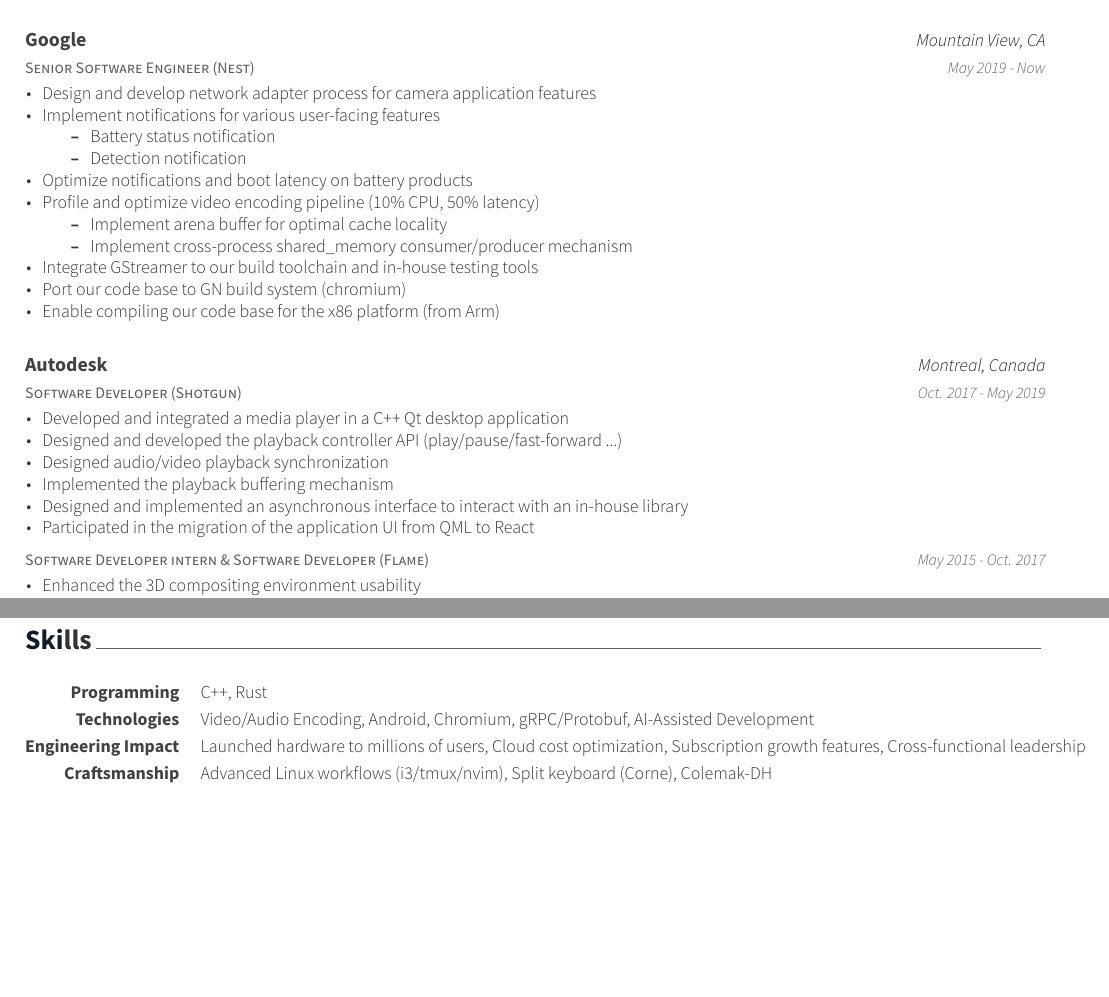
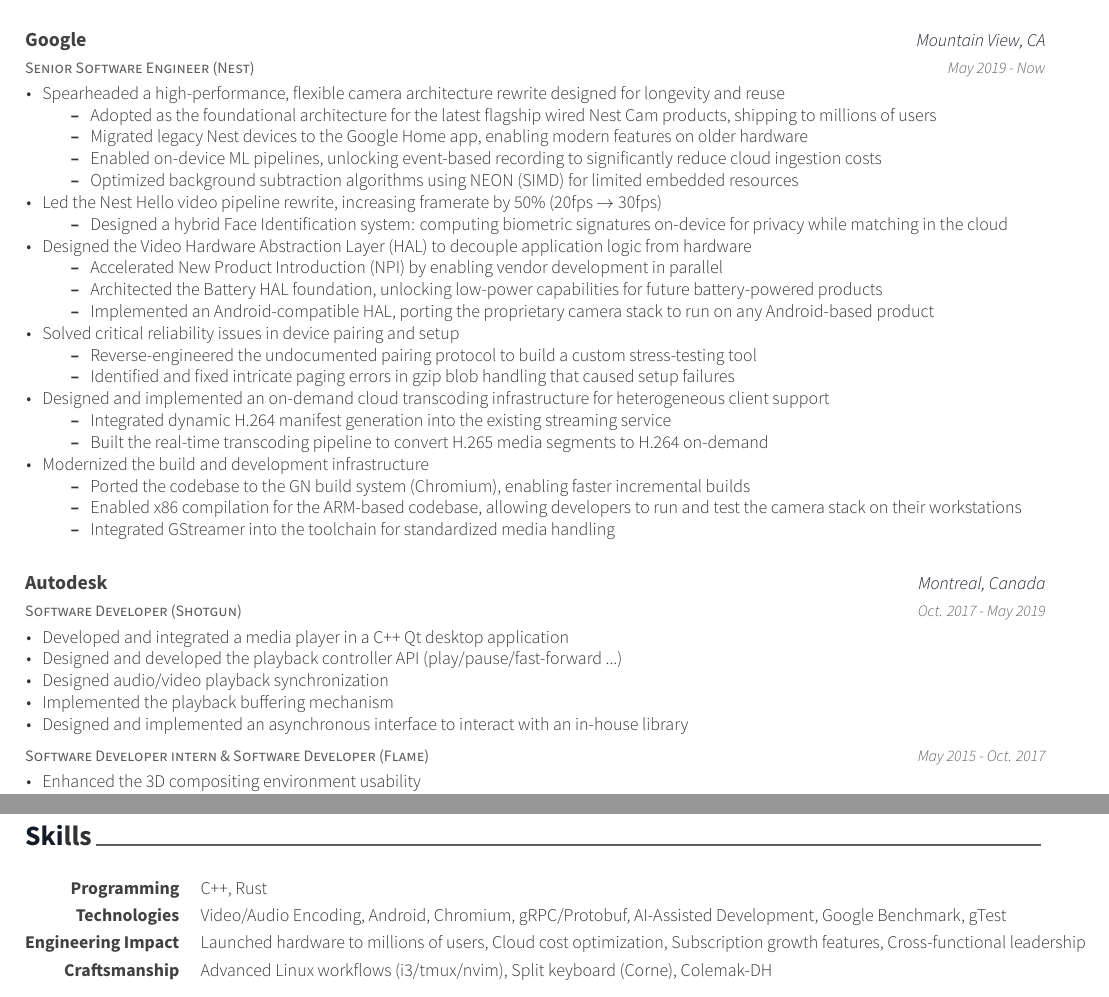
Before and after one commit to antoinedesbois/resume, a LaTeX CV (resume_cv.tex, which reads cv-sections/experience.tex, cv-sections/skills.tex): two parts of the page, joined at a grey line, cut so that both start at the same text, the shorter picture padded with empty space. Compiled offline with XeLaTeX.

Commit message:
Add recent work in Google

```diff
--- a/cv-sections/experience.tex
+++ b/cv-sections/experience.tex
@@ -18,24 +18,42 @@
 {May 2019 - Now} % Date(s)
 { % Description(s) of tasks/responsibilities
 \begin{cvitems}
-\item {Design and develop network adapter process for camera application features}
-\item {Implement notifications for various user-facing features}
+\item {Spearheaded a high-performance, flexible camera architecture rewrite designed for longevity and reuse}
   \begin{itemize}
-      \item Battery status notification
-      \item Detection notification
+    \item {Adopted as the foundational architecture for the latest flagship wired Nest Cam products, shipping to millions of users}
+    \item {Migrated legacy Nest devices to the Google Home app, enabling modern features on older hardware}
+    \item {Enabled on-device ML pipelines, unlocking event-based recording to significantly reduce cloud ingestion costs}
+    \item {Optimized background subtraction algorithms using NEON (SIMD) for limited embedded resources}
   \end{itemize}
-\item {Optimize notifications and boot latency on battery products}
-\item {Profile and optimize video encoding pipeline (10\% CPU, 50\% latency)}
+\item {Led the Nest Hello video pipeline rewrite, increasing framerate by 50\% (20fps $\rightarrow$ 30fps)}
   \begin{itemize}
-  \item {Implement arena buffer for optimal cache locality}
-  \item {Implement cross-process shared\_memory consumer/producer mechanism}
+    \item {Designed a hybrid Face Identification system: computing biometric signatures on-device for privacy while matching in the cloud}
+    % these 2 items are not for Nest Hello but the battery cameras
+    % \item {Profiled and optimized the video encoding pipeline (10\% CPU reduction, 50\% latency improvement)}
+    % \item {Implemented arena buffers for optimal cache locality and shared\_memory mechanisms for zero-copy data transfer}
   \end{itemize}
-%\begin{itemize}
-%    \item {Multi-process architecture using }
-%\end{itemize}
-\item {Integrate GStreamer to our build toolchain and in-house testing tools}
-\item {Port our code base to GN build system (chromium)}
-\item {Enable compiling our code base for the x86 platform (from Arm)}
+\item {Designed the Video Hardware Abstraction Layer (HAL) to decouple application logic from hardware}
+  \begin{itemize}
+    \item {Accelerated New Product Introduction (NPI) by enabling vendor development in parallel}
+    \item {Architected the Battery HAL foundation, unlocking low-power capabilities for future battery-powered products}
+    \item {Implemented an Android-compatible HAL, porting the proprietary camera stack to run on any Android-based product}
+  \end{itemize}
+\item {Solved critical reliability issues in device pairing and setup}
+  \begin{itemize}
+    \item {Reverse-engineered the undocumented pairing protocol to build a custom stress-testing tool}
+    \item {Identified and fixed intricate paging errors in gzip blob handling that caused setup failures}
+  \end{itemize}
+\item {Designed and implemented an on-demand cloud transcoding infrastructure for heterogeneous client support}
+  \begin{itemize}
+    \item {Integrated dynamic H.264 manifest generation into the existing streaming service}
+    \item {Built the real-time transcoding pipeline to convert H.265 media segments to H.264 on-demand}
+  \end{itemize}
+\item {Modernized the build and development infrastructure}
+  \begin{itemize}
+    \item {Ported the codebase to the GN build system (Chromium), enabling faster incremental builds}
+    \item {Enabled x86 compilation for the ARM-based codebase, allowing developers to run and test the camera stack on their workstations}
+    \item {Integrated GStreamer into the toolchain for standardized media handling}
+  \end{itemize}
 \end{cvitems}
 }
 
@@ -51,7 +69,6 @@
 \item {Designed audio/video playback synchronization}
 \item {Implemented the playback buffering mechanism}
 \item {Designed and implemented an asynchronous interface to interact with an in-house library}
-\item {Participated in the migration of the application UI from QML to React}
 \end{cvitems}
 }
 
--- a/cv-sections/skills.tex
+++ b/cv-sections/skills.tex
@@ -20,7 +20,7 @@
 
 \cvskill
 {Technologies} % Category
-{Video/Audio Encoding, Android, Chromium, gRPC/Protobuf, AI-Assisted Development} % Skills
+{Video/Audio Encoding, Android, Chromium, gRPC/Protobuf, AI-Assisted Development, Google Benchmark, gTest} % Skills
 
 %------------------------------------------------
 
```
